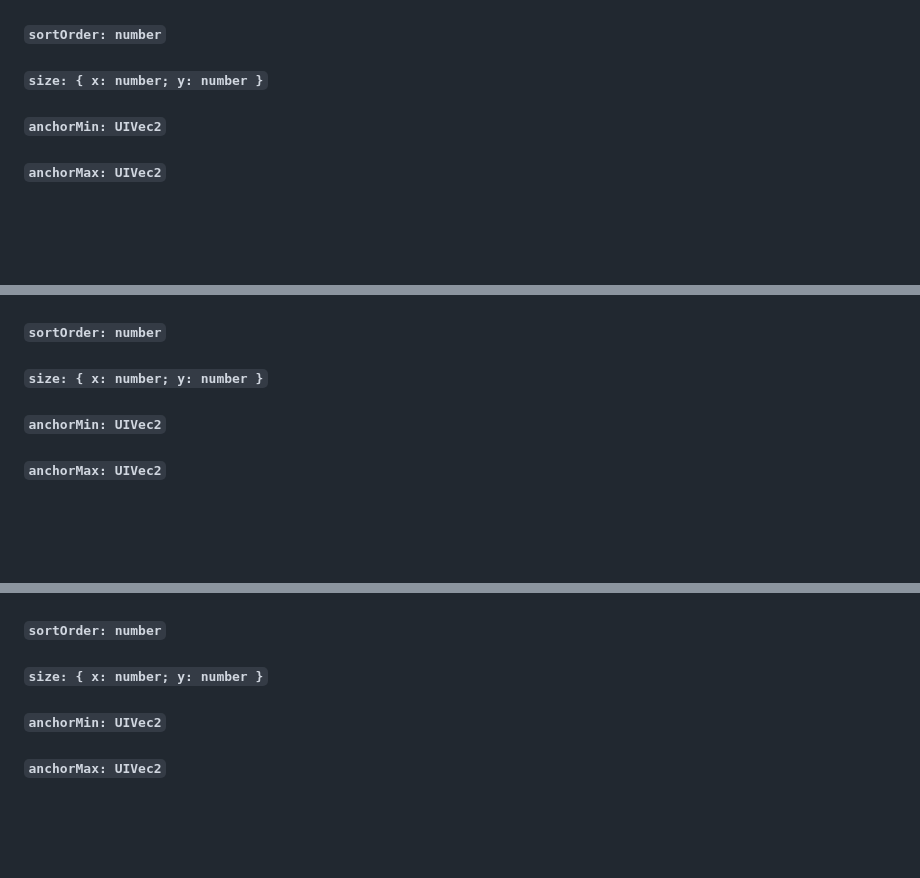
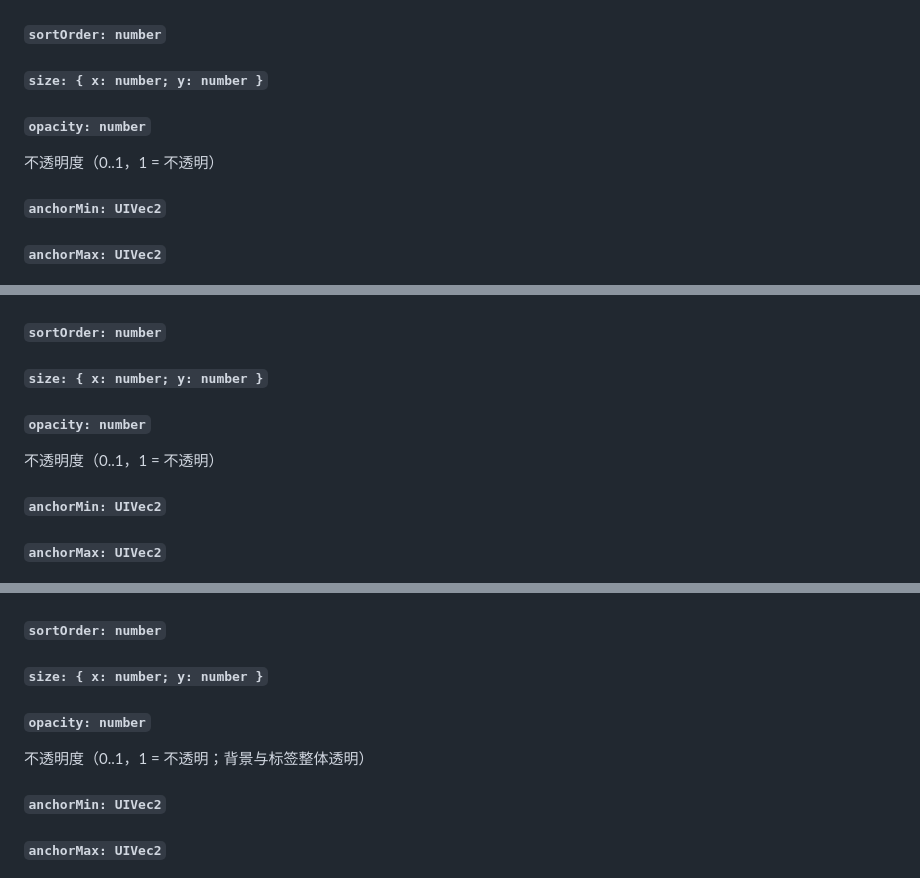
Before and after one commit to YeLanQ/tvehub-docs, a Markdown page: sdk/api.md, 3 parts joined by grey strips. GitHub-like rendering; blank space fills up the shorter version.

Commit message:
docs(sdk): UIWidgetBase 与图片/文本/按钮类新增 opacity 字段表

```diff
--- a/sdk/api.md
+++ b/sdk/api.md
@@ -1694,6 +1695,10 @@ export default class DamageFlash extends Component {
 #### `sortOrder: number`
 
 #### `size: { x: number; y: number }`
+
+#### `opacity: number`
+
+不透明度（0..1，1 = 不透明）
 
 #### `anchorMin: UIVec2`
 
@@ -1757,6 +1762,10 @@ export default class ScoreLabel extends Component {
 #### `sortOrder: number`
 
 #### `size: { x: number; y: number }`
+
+#### `opacity: number`
+
+不透明度（0..1，1 = 不透明）
 
 #### `anchorMin: UIVec2`
 
@@ -1830,6 +1839,10 @@ export default class MenuButtons extends Component {
 #### `sortOrder: number`
 
 #### `size: { x: number; y: number }`
+
+#### `opacity: number`
+
+不透明度（0..1，1 = 不透明；背景与标签整体透明）
 
 #### `anchorMin: UIVec2`
 
```
Also changed, not shown: other parts of sdk/api.md (+1 -0 lines).
